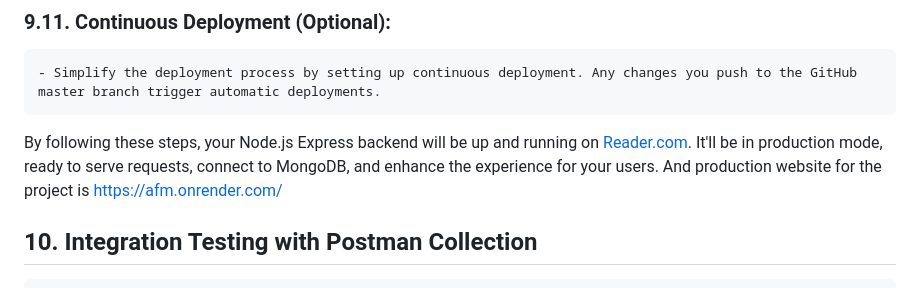
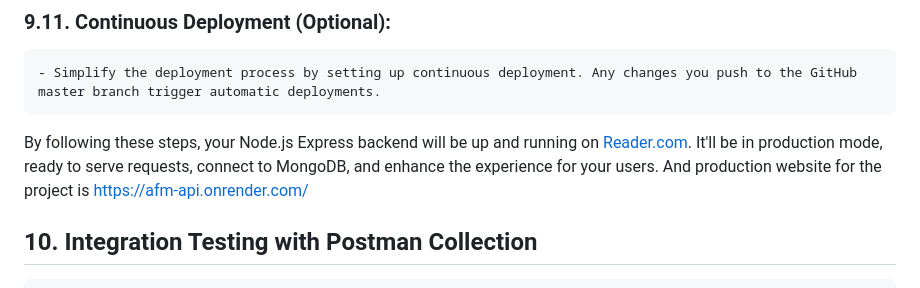
Before and after one commit to YaAlB/AFM_Server, a Markdown page: .README.MD, the part around the change. GitHub-like rendering.

Commit message:
rename web api

```diff
--- a/.README.MD
+++ b/.README.MD
@@ -113,7 +113,7 @@ To deploy and utilise CI/CD, the Node.js Express backend are on [Reader.com](htt
 ### 9.11. **Continuous Deployment (Optional):**
     - Simplify the deployment process by setting up continuous deployment. Any changes you push to the GitHub master branch trigger automatic deployments.
 
-By following these steps, your Node.js Express backend will be up and running on [Reader.com](https://reader.com). It'll be in production mode, ready to serve requests, connect to MongoDB, and enhance the experience for your users. And production website for the project is https://afm.onrender.com/
+By following these steps, your Node.js Express backend will be up and running on [Reader.com](https://reader.com). It'll be in production mode, ready to serve requests, connect to MongoDB, and enhance the experience for your users. And production website for the project is https://afm-api.onrender.com/
 
 ## 10. Integration Testing with Postman Collection
 
```
